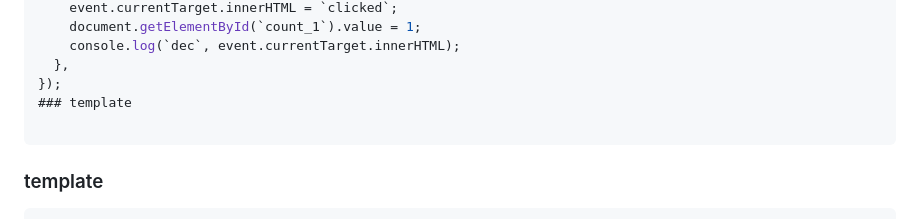
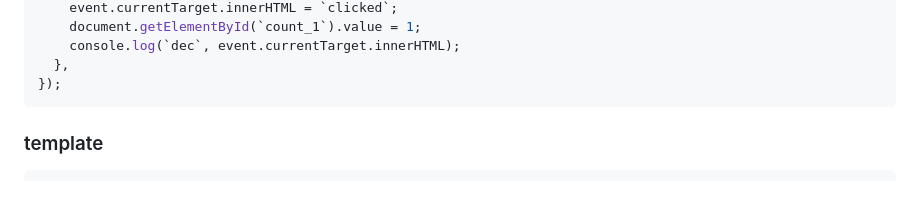
Before and after one commit to rjjrbatarao/obrajs, a Markdown page: README.md, the part around the change. Drawn GitHub-style; blank space fills up the shorter version.

````diff
--- a/README.md
+++ b/README.md
@@ -73,8 +73,6 @@ rjs.rHtml("component4", "/testcount.tpl", {
     console.log(`dec`, event.currentTarget.innerHTML);
   },
 });
-### template
-
 ```
 ### template
 ```html
````
